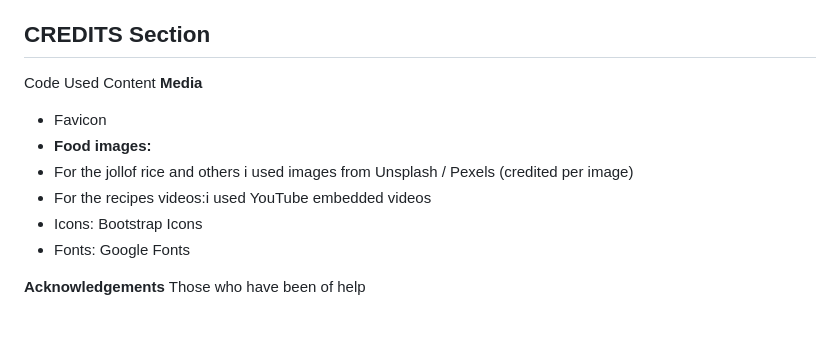
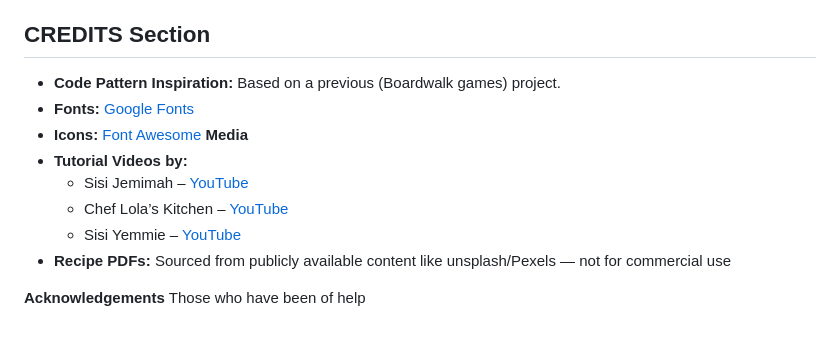
Before and after one commit to Vera-com/african-kitchen, a Markdown page: README.md, the part around the change printed below. Rendered like a GitHub page.

```diff
--- a/README.md
+++ b/README.md
@@ -230,13 +298,15 @@ Bugs
 
 ## CREDITS Section
-Code Used
-Content
-**Media**
-- Favicon
-- **Food images:**
--  For the jollof rice and others i used images from Unsplash / Pexels (credited per image)
-- For the recipes videos:i used YouTube embedded videos
-- Icons: Bootstrap Icons
-- Fonts: Google Fonts
+
+- **Code Pattern Inspiration:**
+  Based on a previous (Boardwalk games) project.
+- **Fonts:** [Google Fonts](https://fonts.google.com/)
+- **Icons:** [Font Awesome](https://fontawesome.com/)
+  **Media**
+- **Tutorial Videos by:**
+  - Sisi Jemimah – [YouTube](https://www.youtube.com/@SisiJemimah)
+  - Chef Lola’s Kitchen – [YouTube](https://www.youtube.com/@ChefLolasKitchen)
+  - Sisi Yemmie – [YouTube](https://www.youtube.com/@SisiYemmie)
+- **Recipe PDFs:** Sourced from publicly available content like unsplash/Pexels — not for commercial use
 
 **Acknowledgements** Those who have been of help
```
Also changed, not shown: other parts of README.md (+126 -58 lines).
